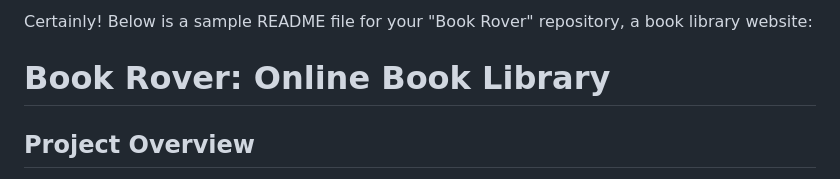
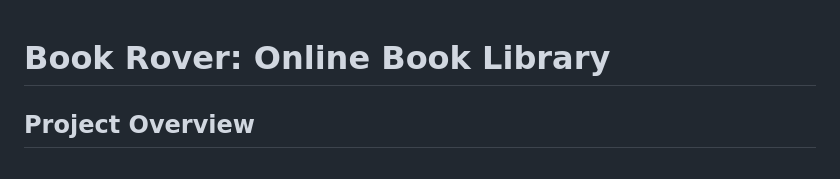
Before and after one commit to Mauryn24/BookRover, a Markdown page: README.md, the part around the change. GitHub-like rendering.

Commit message:
a comprehensive readme of BookRover Website

```diff
--- a/README.md
+++ b/README.md
@@ -1,5 +1,3 @@
-Certainly! Below is a sample README file for your "Book Rover" repository, a book library website:
-
 # Book Rover: Online Book Library
 
 ## Project Overview
```
